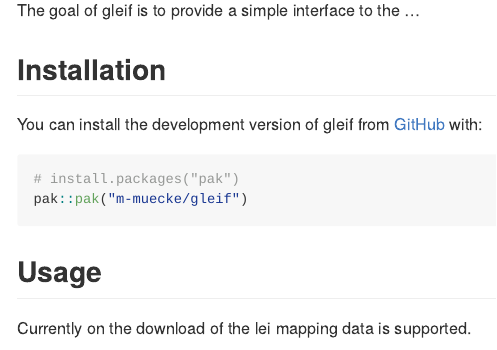
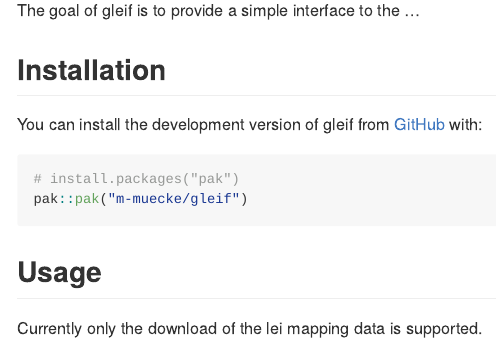
Before and after one commit to m-muecke/gleif, an R Markdown document (README.Rmd): the page in a window 1100 px wide, from 110 px down. The pictures show the output file README.md that the author committed with the source, drawn offline in the style of GitHub; badge pictures from the web are left out.

Commit message:
docs: fix spelling in readme

````diff
--- a/README.Rmd
+++ b/README.Rmd
@@ -33,7 +33,7 @@
 
 ## Usage
 
-Currently on the download of the lei mapping data is supported.
+Currently only the download of the lei mapping data is supported.
 
 ```{r}
 library(gleif)
````
Also changed, not shown: README.md.
